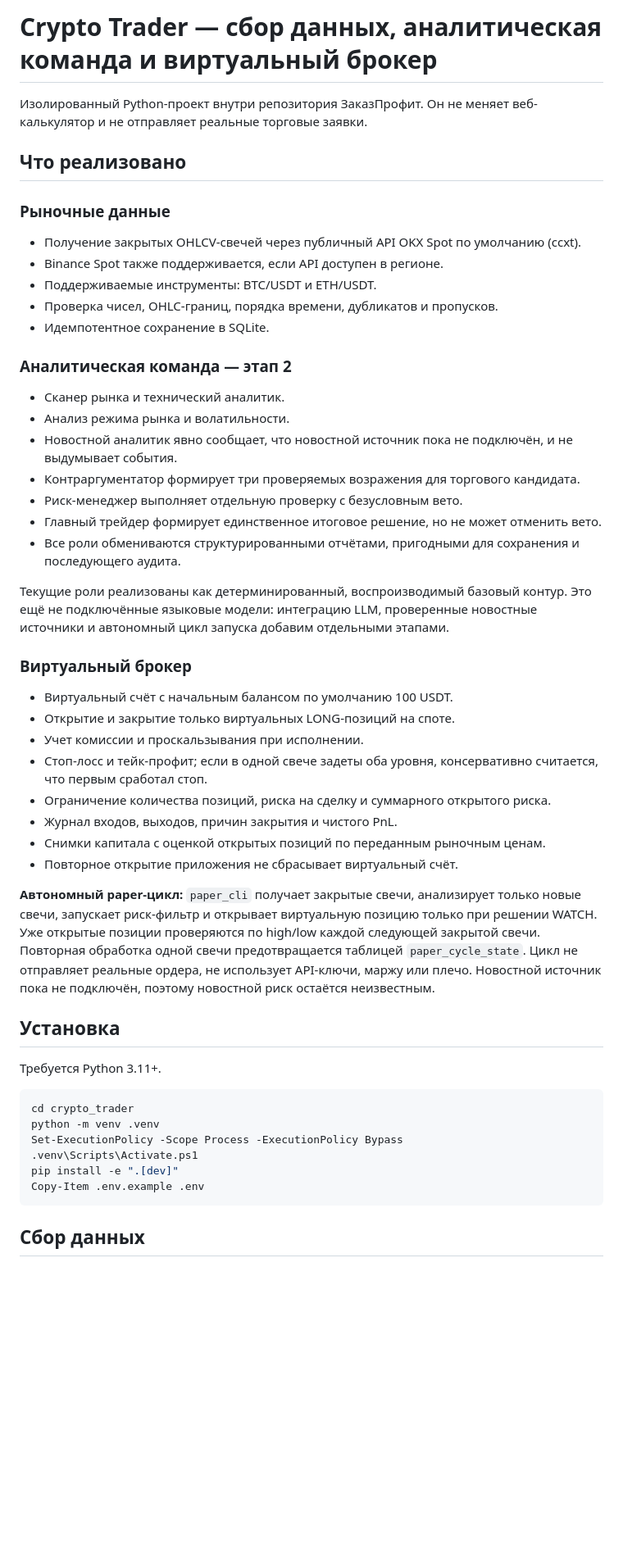
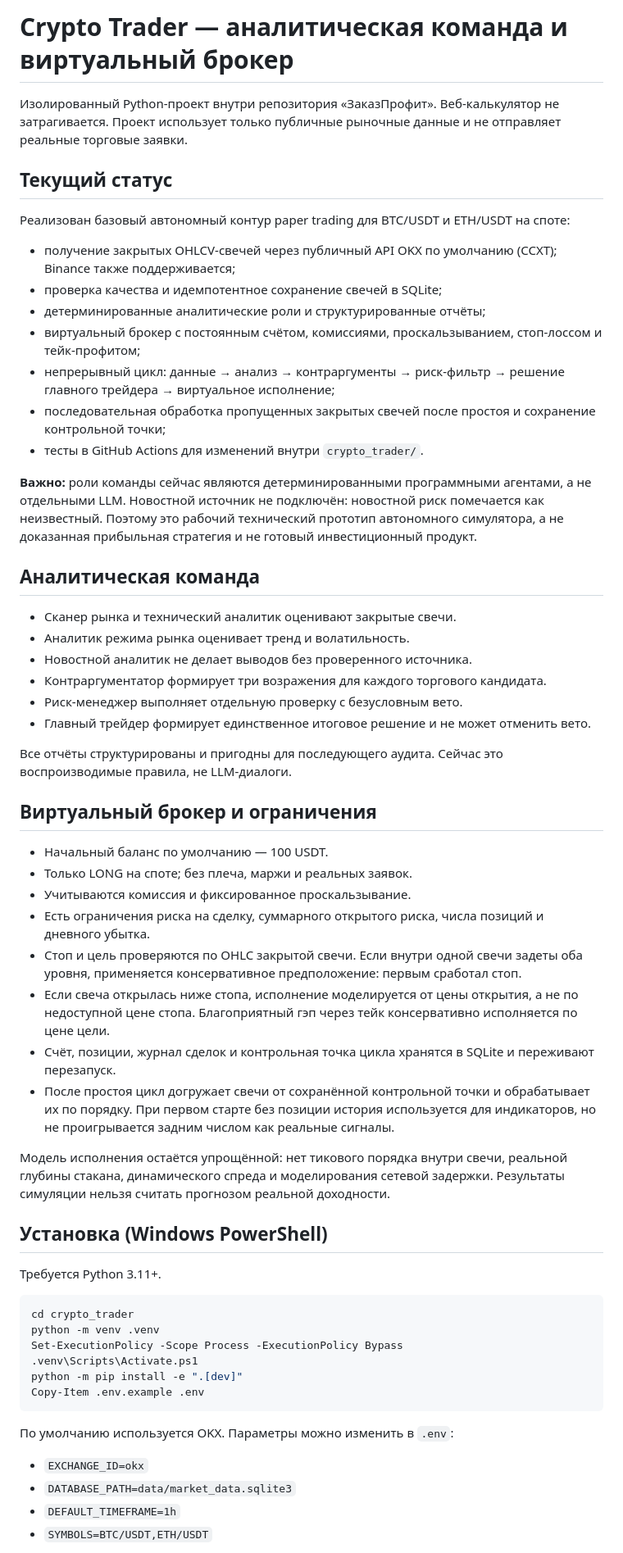
Before and after one commit to Orel326/zakazprofit, a Markdown page: crypto_trader/README.md, the part around one of its changes. Shown at 82% size. Drawn GitHub-style; blank space fills up the shorter version.

Commit message:
Document current paper trader capabilities and limitations

````diff
--- a/crypto_trader/README.md
+++ b/crypto_trader/README.md
@@ -1,40 +1,45 @@
-# Crypto Trader — сбор данных, аналитическая команда и виртуальный брокер
+# Crypto Trader — аналитическая команда и виртуальный брокер
 
-Изолированный Python-проект внутри репозитория ЗаказПрофит. Он не меняет веб-калькулятор и не отправляет реальные торговые заявки.
+Изолированный Python-проект внутри репозитория «ЗаказПрофит». Веб-калькулятор не затрагивается. Проект использует только публичные рыночные данные и не отправляет реальные торговые заявки.
 
-## Что реализовано
+## Текущий статус
 
-### Рыночные данные
-- Получение закрытых OHLCV-свечей через публичный API OKX Spot по умолчанию (ccxt).
-- Binance Spot также поддерживается, если API доступен в регионе.
-- Поддерживаемые инструменты: BTC/USDT и ETH/USDT.
-- Проверка чисел, OHLC-границ, порядка времени, дубликатов и пропусков.
-- Идемпотентное сохранение в SQLite.
+Реализован базовый автономный контур paper trading для BTC/USDT и ETH/USDT на споте:
+- получение закрытых OHLCV-свечей через публичный API OKX по умолчанию (CCXT); Binance также поддерживается;
+- проверка качества и идемпотентное сохранение свечей в SQLite;
+- детерминированные аналитические роли и структурированные отчёты;
+- виртуальный брокер с постоянным счётом, комиссиями, проскальзыванием, стоп-лоссом и тейк-профитом;
+- непрерывный цикл: данные → анализ → контраргументы → риск-фильтр → решение главного трейдера → виртуальное исполнение;
+- последовательная обработка пропущенных закрытых свечей после простоя и сохранение контрольной точки;
+- тесты в GitHub Actions для изменений внутри `crypto_trader/`.
 
-### Аналитическая команда — этап 2
-- Сканер рынка и технический аналитик.
-- Анализ режима рынка и волатильности.
-- Новостной аналитик явно сообщает, что новостной источник пока не подключён, и не выдумывает события.
-- Контраргументатор формирует три проверяемых возражения для торгового кандидата.
+**Важно:** роли команды сейчас являются детерминированными программными агентами, а не отдельными LLM. Новостной источник не подключён: новостной риск помечается как неизвестный. Поэтому это рабочий технический прототип автономного симулятора, а не доказанная прибыльная стратегия и не готовый инвестиционный продукт.
+
+## Аналитическая команда
+
+- Сканер рынка и технический аналитик оценивают закрытые свечи.
+- Аналитик режима рынка оценивает тренд и волатильность.
+- Новостной аналитик не делает выводов без проверенного источника.
+- Контраргументатор формирует три возражения для каждого торгового кандидата.
 - Риск-менеджер выполняет отдельную проверку с безусловным вето.
-- Главный трейдер формирует единственное итоговое решение, но не может отменить вето.
-- Все роли обмениваются структурированными отчётами, пригодными для сохранения и последующего аудита.
+- Главный трейдер формирует единственное итоговое решение и не может отменить вето.
 
-Текущие роли реализованы как детерминированный, воспроизводимый базовый контур. Это ещё не подключённые языковые модели: интеграцию LLM, проверенные новостные источники и автономный цикл запуска добавим отдельными этапами.
+Все отчёты структурированы и пригодны для последующего аудита. Сейчас это воспроизводимые правила, не LLM-диалоги.
 
-### Виртуальный брокер
-- Виртуальный счёт с начальным балансом по умолчанию 100 USDT.
-- Открытие и закрытие только виртуальных LONG-позиций на споте.
-- Учет комиссии и проскальзывания при исполнении.
-- Стоп-лосс и тейк-профит; если в одной свече задеты оба уровня, консервативно считается, что первым сработал стоп.
-- Ограничение количества позиций, риска на сделку и суммарного открытого риска.
-- Журнал входов, выходов, причин закрытия и чистого PnL.
-- Снимки капитала с оценкой открытых позиций по переданным рыночным ценам.
-- Повторное открытие приложения не сбрасывает виртуальный счёт.
+## Виртуальный брокер и ограничения
 
-**Автономный paper-цикл:** `paper_cli` получает закрытые свечи, анализирует только новые свечи, запускает риск-фильтр и открывает виртуальную позицию только при решении WATCH. Уже открытые позиции проверяются по high/low каждой следующей закрытой свечи. Повторная обработка одной свечи предотвращается таблицей `paper_cycle_state`. Цикл не отправляет реальные ордера, не использует API-ключи, маржу или плечо. Новостной источник пока не подключён, поэтому новостной риск остаётся неизвестным.
+- Начальный баланс по умолчанию — 100 USDT.
+- Только LONG на споте; без плеча, маржи и реальных заявок.
+- Учитываются комиссия и фиксированное проскальзывание.
+- Есть ограничения риска на сделку, суммарного открытого риска, числа позиций и дневного убытка.
+- Стоп и цель проверяются по OHLC закрытой свечи. Если внутри одной свечи задеты оба уровня, применяется консервативное предположение: первым сработал стоп.
+- Если свеча открылась ниже стопа, исполнение моделируется от цены открытия, а не по недоступной цене стопа. Благоприятный гэп через тейк консервативно исполняется по цене цели.
+- Счёт, позиции, журнал сделок и контрольная точка цикла хранятся в SQLite и переживают перезапуск.
+- После простоя цикл догружает свечи от сохранённой контрольной точки и обрабатывает их по порядку. При первом старте без позиции история используется для индикаторов, но не проигрывается задним числом как реальные сигналы.
 
-## Установка
+Модель исполнения остаётся упрощённой: нет тикового порядка внутри свечи, реальной глубины стакана, динамического спреда и моделирования сетевой задержки. Результаты симуляции нельзя считать прогнозом реальной доходности.
+
+## Установка (Windows PowerShell)
 
 Требуется Python 3.11+.
 
@@ -43,9 +48,13 @@ cd crypto_trader
 python -m venv .venv
 Set-ExecutionPolicy -Scope Process -ExecutionPolicy Bypass
 .venv\Scripts\Activate.ps1
-pip install -e ".[dev]"
+python -m pip install -e ".[dev]"
 Copy-Item .env.example .env
 ```
 
-## Сбор данных
+По умолчанию используется OKX. Параметры можно изменить в `.env`:
+- `EXCHANGE_ID=okx`
+- `DATABASE_PATH=data/market_data.sqlite3`
+- `DEFAULT_TIMEFRAME=1h`
+- `SYMBOLS=BTC/USDT,ETH/USDT`
 
````
Also changed, not shown: other parts of crypto_trader/README.md (+51 -20 lines).
